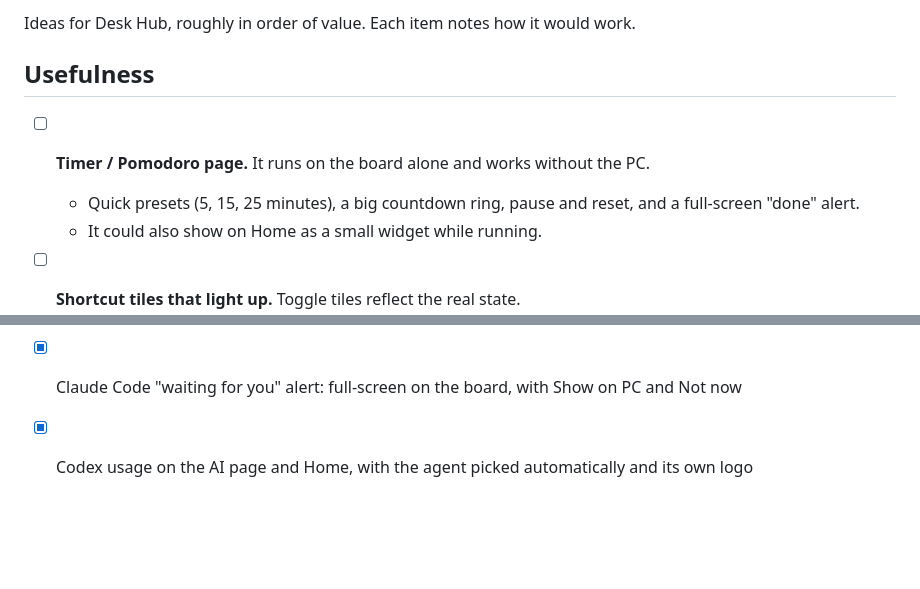
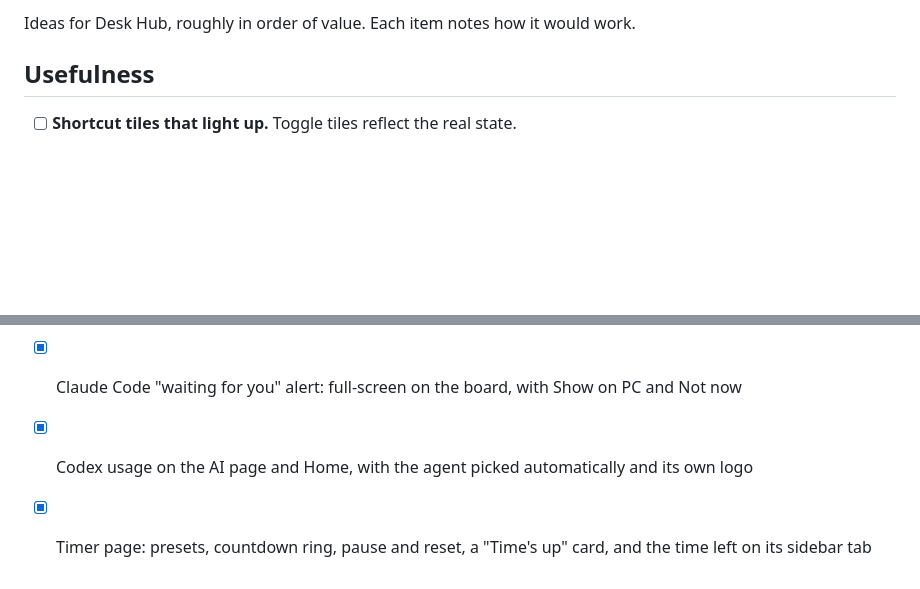
Before and after one commit to MiaLaMala/deskhub, a Markdown page: ROADMAP.md, 2 parts joined by grey strips. Rendered like a GitHub page; blank space fills up the shorter version.

```diff
--- a/ROADMAP.md
+++ b/ROADMAP.md
@@ -3,10 +3,6 @@
 Ideas for Desk Hub, roughly in order of value. Each item notes how it would work.
 
 ## Usefulness
-
-- [ ] **Timer / Pomodoro page.** It runs on the board alone and works without the PC.
-  - Quick presets (5, 15, 25 minutes), a big countdown ring, pause and reset, and a full-screen "done" alert.
-  - It could also show on Home as a small widget while running.
 
 - [ ] **Shortcut tiles that light up.** Toggle tiles reflect the real state.
   - The companion reads mic mute and speaker mute from Windows every second (pycaw) and sends which tiles are "on".
@@ -83,3 +79,4 @@ Ideas for Desk Hub, roughly in order of value. Each item notes how it would work
 - [x] One-command setup (`deskhub-setup`), public README with screenshots, MIT license
 - [x] Claude Code "waiting for you" alert: full-screen on the board, with Show on PC and Not now
 - [x] Codex usage on the AI page and Home, with the agent picked automatically and its own logo
+- [x] Timer page: presets, countdown ring, pause and reset, a "Time's up" card, and the time left on its sidebar tab
```
Also changed, not shown: README.md (+3 -1 lines), docs/screenshots/timer.png (added), 10 other files.
